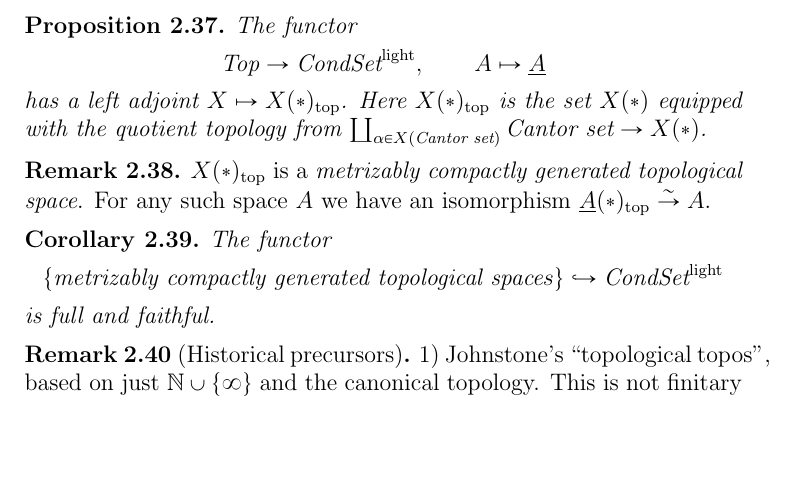
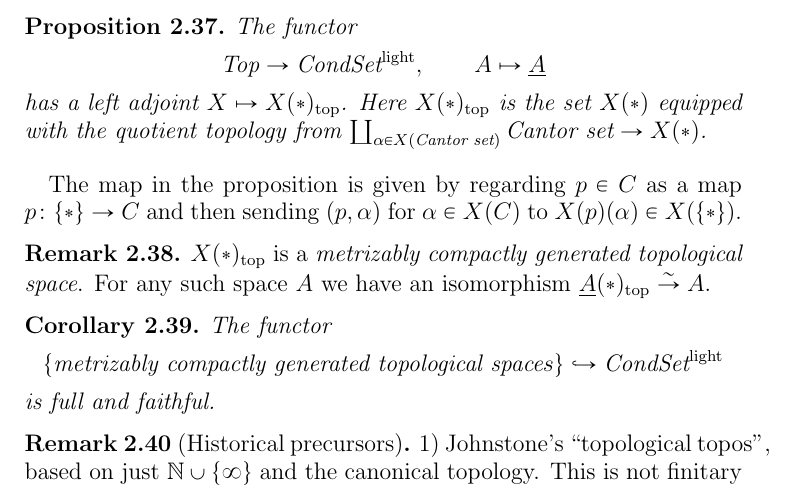
Before and after one commit to MilanZerbin/condensed, a LaTeX document (condensed.tex): part of page 13 of 14, cut so that both start at the same text, the shorter picture padded with empty space. Compiled offline with pdfLaTeX.

Commit message:
add description of map in prop

```diff
--- a/condensed.tex
+++ b/condensed.tex
@@ -763,6 +763,7 @@ has a left adjoint $X\mapsto X(*)_{\rm top}$. Here $X(*)_{\rm top}$ is
 the set $X(*)$ equipped with the quotient topology from
 $\coprod_{\alpha\in X(\text{Cantor set})}\text{Cantor set} \to X(*)$.
 \end{prop}
+The map in the proposition is given by regarding $p\in C$ as a map $p\colon \{\ast\} \to C$ and then sending $(p,\alpha)$ for $\alpha\in X(C)$ to $X(p)(\alpha)\in X(\{\ast\})$.
 
 \begin{remark}
 $X(*)_{\rm top}$ is a {\em metrizably compactly generated topological
```
